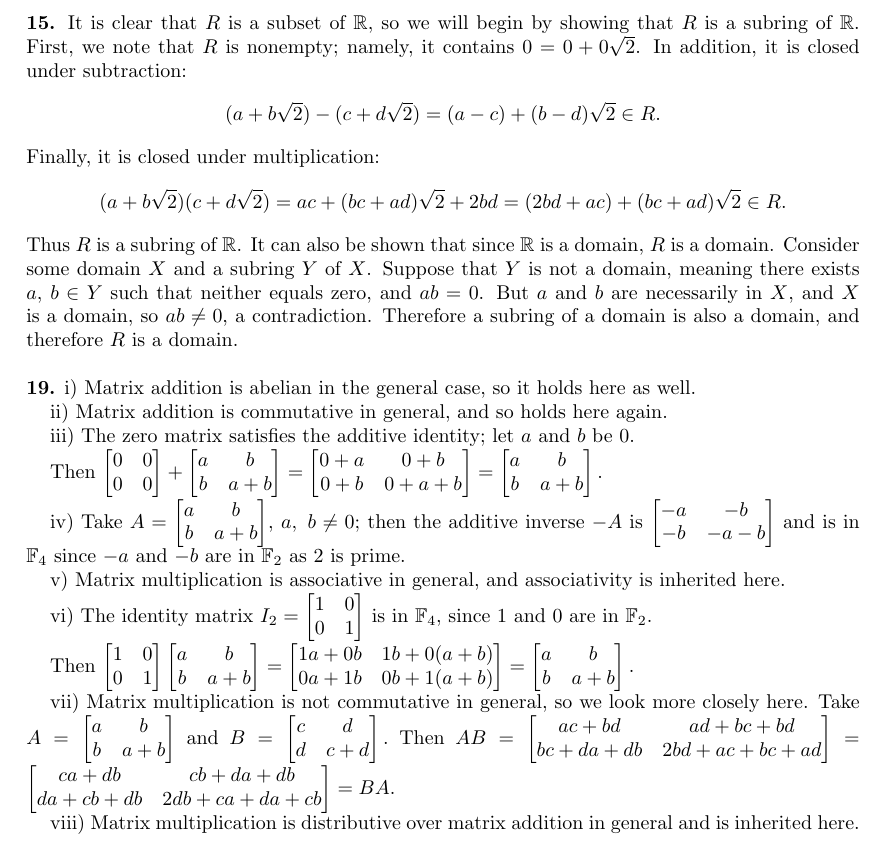
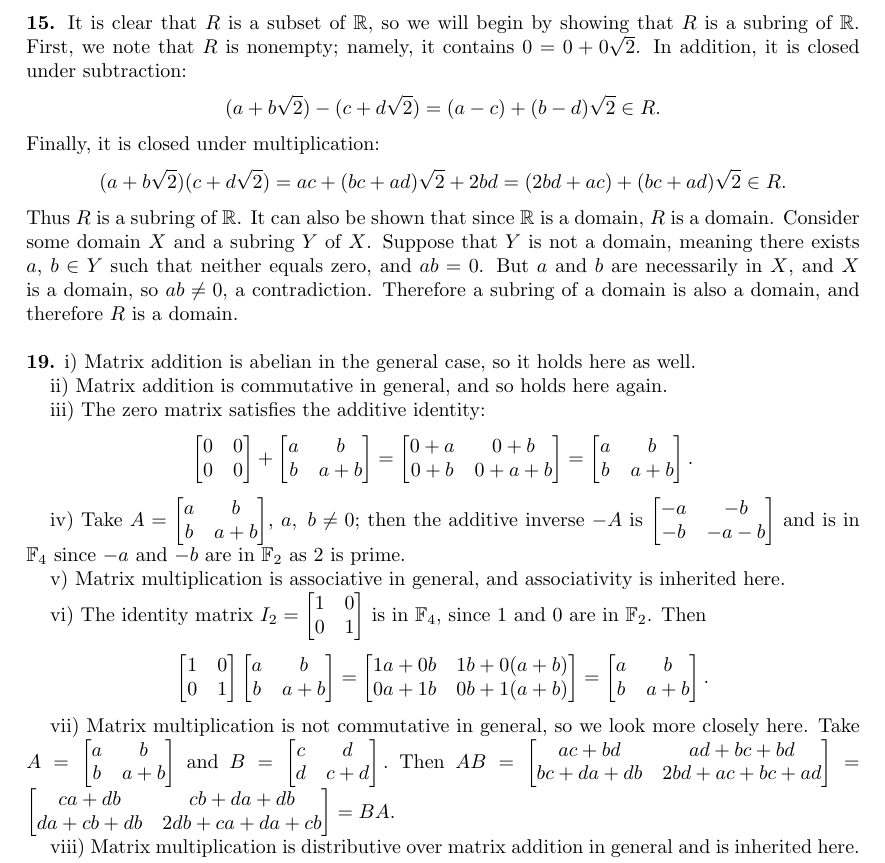
Before and after one commit to jmedcoff/algebra, a LaTeX problem sheet (hw4/hw4.tex): part of page 2 of 4, cut so that both start at the same text. Compiled offline with pdfLaTeX.

Commit message:
done completely hw4 now

```diff
--- a/hw4/hw4.tex
+++ b/hw4/hw4.tex
@@ -85,9 +85,8 @@
 
 	ii) Matrix addition is commutative in general, and so holds here again.
 
-	iii) The zero matrix satisfies the additive identity; let $a$ and $b$ be 0.
-
-	Then $\begin{bmatrix}
+	iii) The zero matrix satisfies the additive identity:
+	$$\begin{bmatrix}
 	0 & 0 \\
 	0 & 0
 	\end{bmatrix} + \begin{bmatrix}
@@ -100,7 +99,7 @@
 	\end{bmatrix} = \begin{bmatrix}
 	a & b \\
 	b & a+b
-	\end{bmatrix}.$
+	\end{bmatrix}.$$
 
 	iv) Take $A = \begin{bmatrix}
 	a & b \\
@@ -115,9 +114,7 @@
 	vi) The identity matrix $I_2 = \begin{bmatrix}
 	1 & 0 \\
 	0 & 1
-	\end{bmatrix}$ is in $\mathbb{F}_4$, since 1 and 0 are in $\mathbb{F}_2$.
-
-	Then $\begin{bmatrix}
+	\end{bmatrix}$ is in $\mathbb{F}_4$, since 1 and 0 are in $\mathbb{F}_2$. Then $$\begin{bmatrix}
 	1 & 0 \\
 	0 & 1
 	\end{bmatrix} \begin{bmatrix}
```
Also changed, not shown: hw4/hw4.pdf, hw4/hw4.tex (2 more changed lines), 2 other files.
